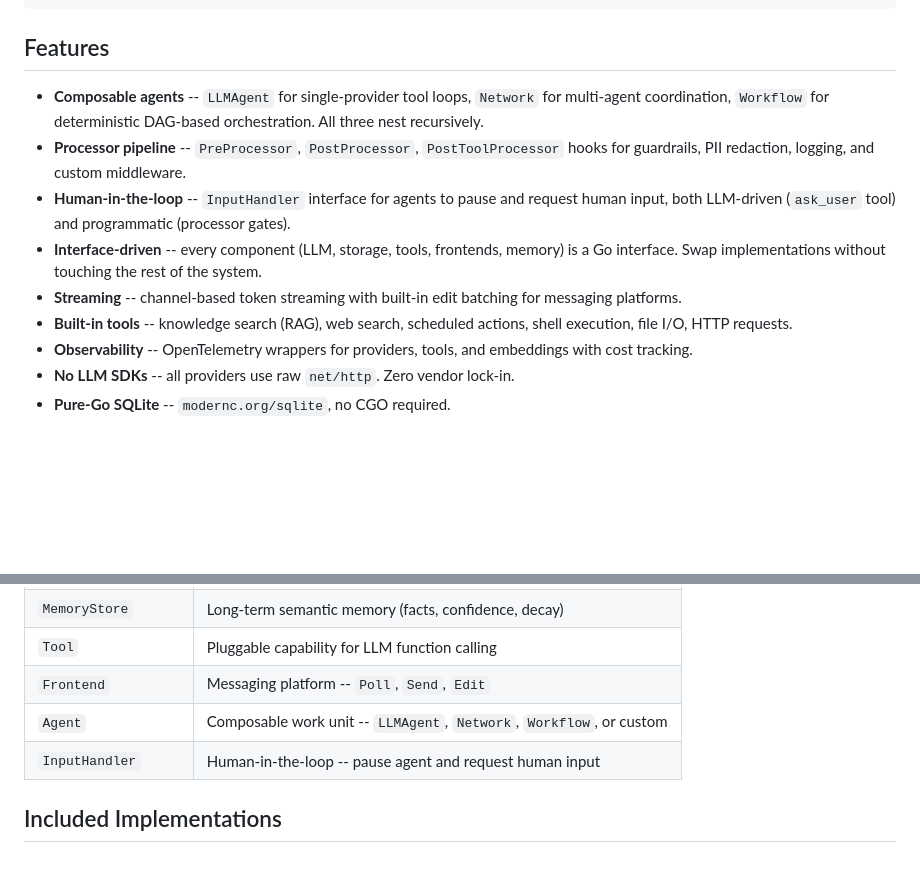
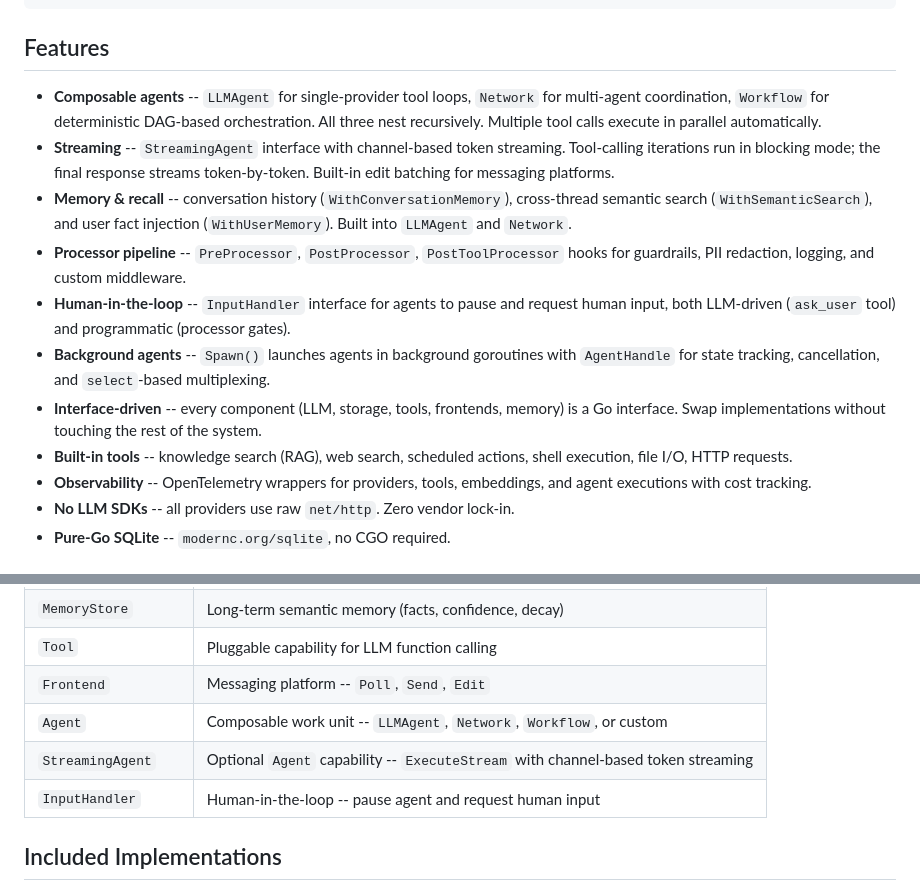
Before and after one commit to nevindra/oasis, a Markdown page: README.md, 2 parts joined by grey strips. Drawn GitHub-style; blank space fills up the shorter version.

```diff
--- a/README.md
+++ b/README.md
@@ -8,13 +8,15 @@ import oasis "github.com/nevindra/oasis"
 
 ## Features
 
-- **Composable agents** -- `LLMAgent` for single-provider tool loops, `Network` for multi-agent coordination, `Workflow` for deterministic DAG-based orchestration. All three nest recursively.
+- **Composable agents** -- `LLMAgent` for single-provider tool loops, `Network` for multi-agent coordination, `Workflow` for deterministic DAG-based orchestration. All three nest recursively. Multiple tool calls execute in parallel automatically.
+- **Streaming** -- `StreamingAgent` interface with channel-based token streaming. Tool-calling iterations run in blocking mode; the final response streams token-by-token. Built-in edit batching for messaging platforms.
+- **Memory & recall** -- conversation history (`WithConversationMemory`), cross-thread semantic search (`WithSemanticSearch`), and user fact injection (`WithUserMemory`). Built into `LLMAgent` and `Network`.
 - **Processor pipeline** -- `PreProcessor`, `PostProcessor`, `PostToolProcessor` hooks for guardrails, PII redaction, logging, and custom middleware.
 - **Human-in-the-loop** -- `InputHandler` interface for agents to pause and request human input, both LLM-driven (`ask_user` tool) and programmatic (processor gates).
+- **Background agents** -- `Spawn()` launches agents in background goroutines with `AgentHandle` for state tracking, cancellation, and `select`-based multiplexing.
 - **Interface-driven** -- every component (LLM, storage, tools, frontends, memory) is a Go interface. Swap implementations without touching the rest of the system.
-- **Streaming** -- channel-based token streaming with built-in edit batching for messaging platforms.
 - **Built-in tools** -- knowledge search (RAG), web search, scheduled actions, shell execution, file I/O, HTTP requests.
-- **Observability** -- OpenTelemetry wrappers for providers, tools, and embeddings with cost tracking.
+- **Observability** -- OpenTelemetry wrappers for providers, tools, embeddings, and agent executions with cost tracking.
 - **No LLM SDKs** -- all providers use raw `net/http`. Zero vendor lock-in.
 - **Pure-Go SQLite** -- `modernc.org/sqlite`, no CGO required.
 
@@ -148,6 +204,7 @@ Networks propagate the handler to all subagents automatically.
 | `Tool` | Pluggable capability for LLM function calling |
 | `Frontend` | Messaging platform -- `Poll`, `Send`, `Edit` |
 | `Agent` | Composable work unit -- `LLMAgent`, `Network`, `Workflow`, or custom |
+| `StreamingAgent` | Optional `Agent` capability -- `ExecuteStream` with channel-based token streaming |
 | `InputHandler` | Human-in-the-loop -- pause agent and request human input |
 
 ## Included Implementations
```
Also changed, not shown: other parts of README.md (+54 -0 lines), CLAUDE.md (+20 -1 lines).
